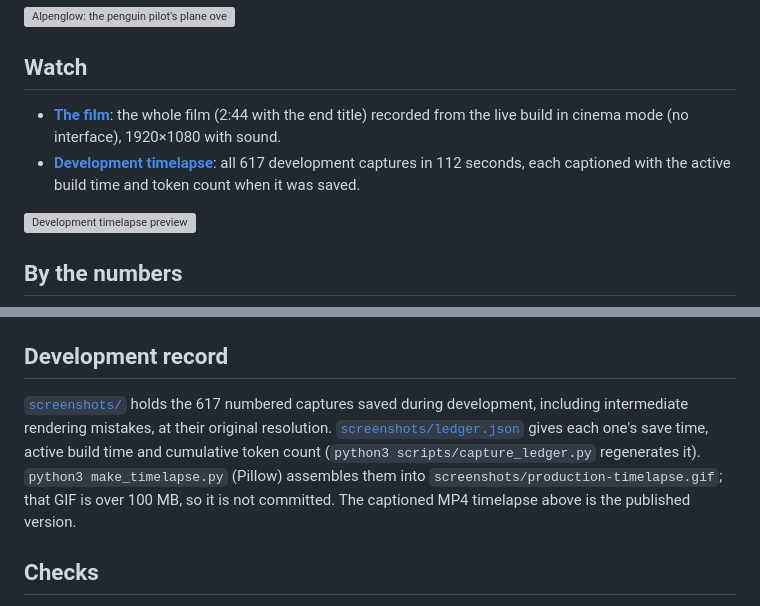
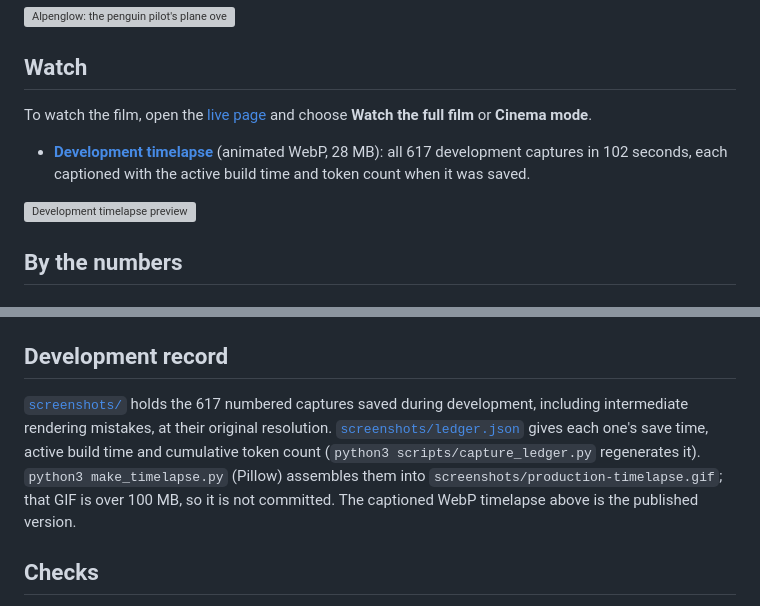
Before and after one commit to call-me-sensei-app/benchmark-plane-terra-6.1, a Markdown page: README.md, 2 parts joined by grey strips. Rendered like a GitHub page; grey boxes are pictures that could not be loaded.

Commit message:
docs: timelapse as animated WebP; the film plays on the live page

```diff
--- a/README.md
+++ b/README.md
@@ -10,8 +10,9 @@ Built entirely by **GPT-6.1 Terra at Max effort** (not Fast mode) in one Codex s
 
 ## Watch
 
-- **[The film](https://cdn.callmesensei.app/website/experiments/benchmark-plane-terra-6-1/film-db4178b1d55d73c1.mp4)**: the whole film (2:44 with the end title) recorded from the live build in cinema mode (no interface), 1920×1080 with sound.
-- **[Development timelapse](https://cdn.callmesensei.app/website/experiments/benchmark-plane-terra-6-1/development-timelapse-20e544dd40499c79.mp4)**: all 617 development captures in 112 seconds, each captioned with the active build time and token count when it was saved.
+To watch the film, open the [live page](https://www.callmesensei.app/experiments/benchmark-plane-terra-6-1/live) and choose **Watch the full film** or **Cinema mode**.
+
+- **[Development timelapse](https://cdn.callmesensei.app/website/experiments/benchmark-plane-terra-6-1/development-timelapse-845682fe60ed7316.webp)** (animated WebP, 28 MB): all 617 development captures in 102 seconds, each captioned with the active build time and token count when it was saved.
 
 ![Development timelapse preview](docs/timelapse-preview.webp)
 
@@ -56,7 +57,7 @@ A production build has no session server: its meter shows the final totals from
 
 ## Development record
 
-[`screenshots/`](screenshots) holds the 617 numbered captures saved during development, including intermediate rendering mistakes, at their original resolution. [`screenshots/ledger.json`](screenshots/ledger.json) gives each one's save time, active build time and cumulative token count (`python3 scripts/capture_ledger.py` regenerates it). `python3 make_timelapse.py` (Pillow) assembles them into `screenshots/production-timelapse.gif`; that GIF is over 100 MB, so it is not committed. The captioned MP4 timelapse above is the published version.
+[`screenshots/`](screenshots) holds the 617 numbered captures saved during development, including intermediate rendering mistakes, at their original resolution. [`screenshots/ledger.json`](screenshots/ledger.json) gives each one's save time, active build time and cumulative token count (`python3 scripts/capture_ledger.py` regenerates it). `python3 make_timelapse.py` (Pillow) assembles them into `screenshots/production-timelapse.gif`; that GIF is over 100 MB, so it is not committed. The captioned WebP timelapse above is the published version.
 
 ## Checks
 
```
